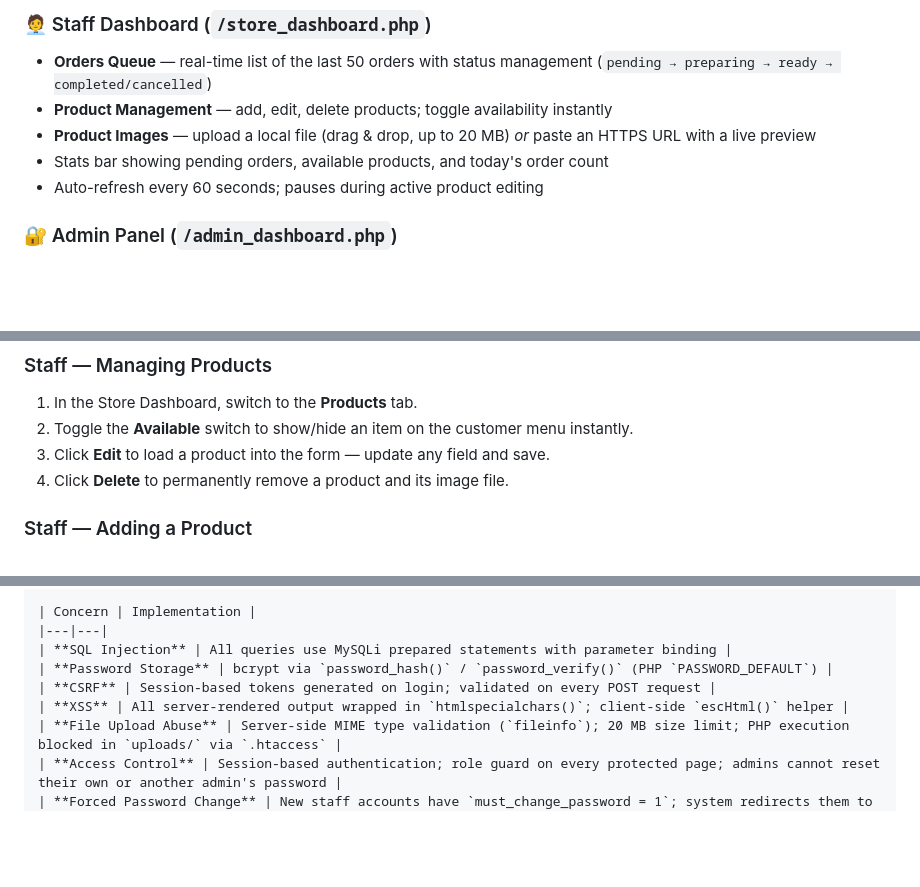
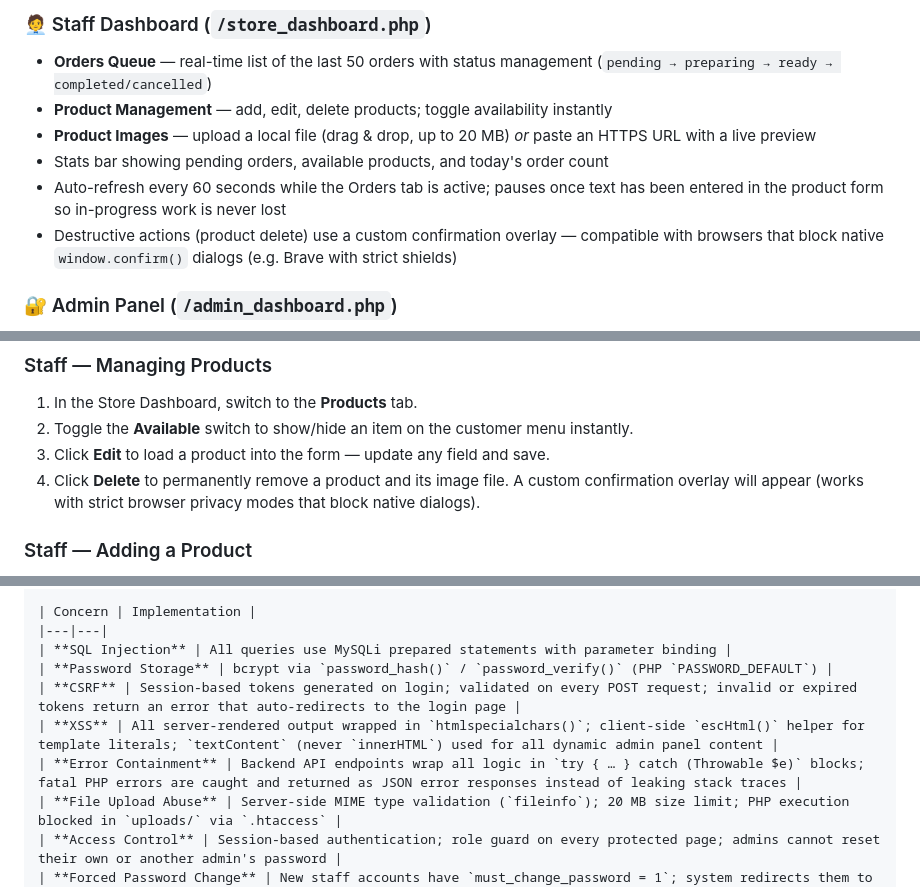
Before and after one commit to WhelzC24/cafe-management-system, a Markdown page: README.md, 3 parts joined by grey strips. Drawn GitHub-style; blank space fills up the shorter version.

Commit message:
docs: update README to reflect latest code improvements
Agent-Logs-Url: https://github.com/WhelzC24/cafe-management-system/sessions/31203b3e-b320-4993-9f26-f6905e4278bf

Co-authored-by: WhelzC24 <108776861+WhelzC24@users.noreply.github.com>

```diff
--- a/README.md
+++ b/README.md
@@ -46,7 +46,8 @@ A full-featured, web-based café management system built with vanilla PHP and My
 - **Product Management** — add, edit, delete products; toggle availability instantly
 - **Product Images** — upload a local file (drag & drop, up to 20 MB) *or* paste an HTTPS URL with a live preview
 - Stats bar showing pending orders, available products, and today's order count
-- Auto-refresh every 60 seconds; pauses during active product editing
+- Auto-refresh every 60 seconds while the Orders tab is active; pauses once text has been entered in the product form so in-progress work is never lost
+- Destructive actions (product delete) use a custom confirmation overlay — compatible with browsers that block native `window.confirm()` dialogs (e.g. Brave with strict shields)
 
 ### 🔐 Admin Panel (`/admin_dashboard.php`)
 - System-wide statistics (users, staff, orders)
@@ -248,7 +249,7 @@ New staff accounts created by an admin are assigned the temporary password `1234
 1. In the Store Dashboard, switch to the **Products** tab.
 2. Toggle the **Available** switch to show/hide an item on the customer menu instantly.
 3. Click **Edit** to load a product into the form — update any field and save.
-4. Click **Delete** to permanently remove a product and its image file.
+4. Click **Delete** to permanently remove a product and its image file. A custom confirmation overlay will appear (works with strict browser privacy modes that block native dialogs).
 
 ### Staff — Adding a Product
 1. Click **Add New Product** (or the **+** button) to open the product form.
@@ -352,8 +353,9 @@ New staff accounts created by an admin are assigned the temporary password `1234
 |---|---|
 | **SQL Injection** | All queries use MySQLi prepared statements with parameter binding |
 | **Password Storage** | bcrypt via `password_hash()` / `password_verify()` (PHP `PASSWORD_DEFAULT`) |
-| **CSRF** | Session-based tokens generated on login; validated on every POST request |
-| **XSS** | All server-rendered output wrapped in `htmlspecialchars()`; client-side `escHtml()` helper |
+| **CSRF** | Session-based tokens generated on login; validated on every POST request; invalid or expired tokens return an error that auto-redirects to the login page |
+| **XSS** | All server-rendered output wrapped in `htmlspecialchars()`; client-side `escHtml()` helper for template literals; `textContent` (never `innerHTML`) used for all dynamic admin panel content |
+| **Error Containment** | Backend API endpoints wrap all logic in `try { … } catch (Throwable $e)` blocks; fatal PHP errors are caught and returned as JSON error responses instead of leaking stack traces |
 | **File Upload Abuse** | Server-side MIME type validation (`fileinfo`); 20 MB size limit; PHP execution blocked in `uploads/` via `.htaccess` |
 | **Access Control** | Session-based authentication; role guard on every protected page; admins cannot reset their own or another admin's password |
 | **Forced Password Change** | New staff accounts have `must_change_password = 1`; system redirects them to the change-password page before any other action. Staff accounts are assigned a fixed temporary password (`12345`) — inform staff to complete this step immediately and avoid leaving the account idle. |
```
